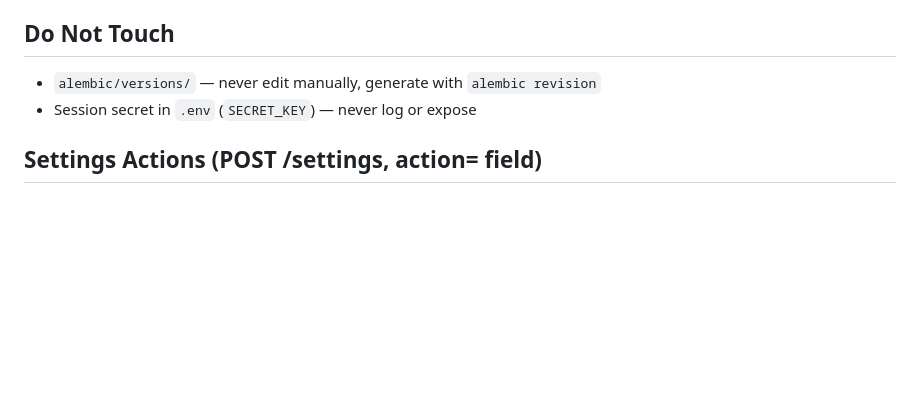
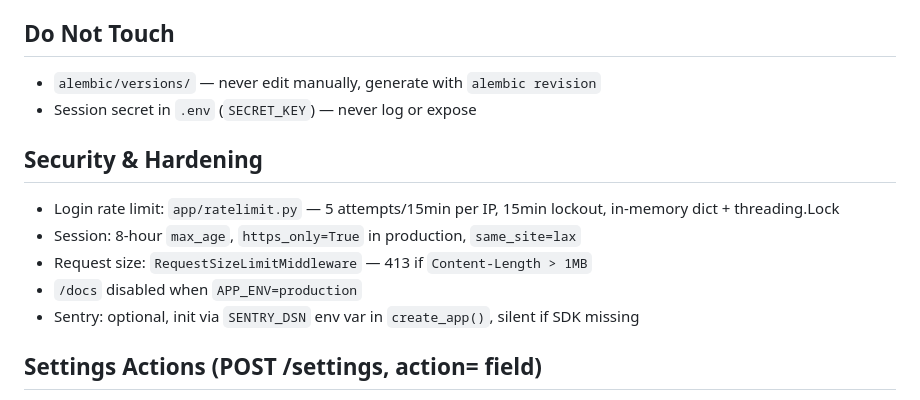
Before and after one commit to jeboygwapo/debt-tracker, a Markdown page: CLAUDE.md, the part around the change. Rendered like a GitHub page; blank space fills up the shorter version.

```diff
--- a/CLAUDE.md
+++ b/CLAUDE.md
@@ -114,6 +114,13 @@ python -m pytest tests/ -v
 - `alembic/versions/` — never edit manually, generate with `alembic revision`
 - Session secret in `.env` (`SECRET_KEY`) — never log or expose
 
+## Security & Hardening
+- Login rate limit: `app/ratelimit.py` — 5 attempts/15min per IP, 15min lockout, in-memory dict + threading.Lock
+- Session: 8-hour `max_age`, `https_only=True` in production, `same_site=lax`
+- Request size: `RequestSizeLimitMiddleware` — 413 if `Content-Length > 1MB`
+- `/docs` disabled when `APP_ENV=production`
+- Sentry: optional, init via `SENTRY_DSN` env var in `create_app()`, silent if SDK missing
+
 ## Settings Actions (POST /settings, action= field)
 - `mode` — toggle `ofw_mode` bool in income_config + session
 - `rate` — update `sar_to_php` in income_config
```
Also changed, not shown: README.md (+1 -0 lines).
